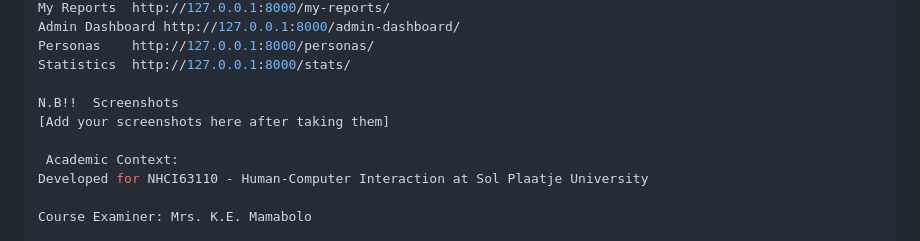
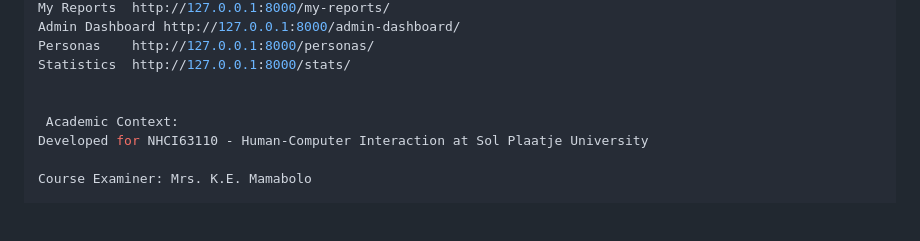
Before and after one commit to SetatiPhillipine/aquareport-cdm, a Markdown page: README.md, the part around the change. Drawn GitHub-style; blank space fills up the shorter version.

```diff
--- a/README.md
+++ b/README.md
@@ -77,8 +77,6 @@ Admin Dashboard	http://127.0.0.1:8000/admin-dashboard/
 Personas	http://127.0.0.1:8000/personas/
 Statistics	http://127.0.0.1:8000/stats/
 
-N.B!!  Screenshots
-[Add your screenshots here after taking them]
 
  Academic Context:
 Developed for NHCI63110 - Human-Computer Interaction at Sol Plaatje University
```
